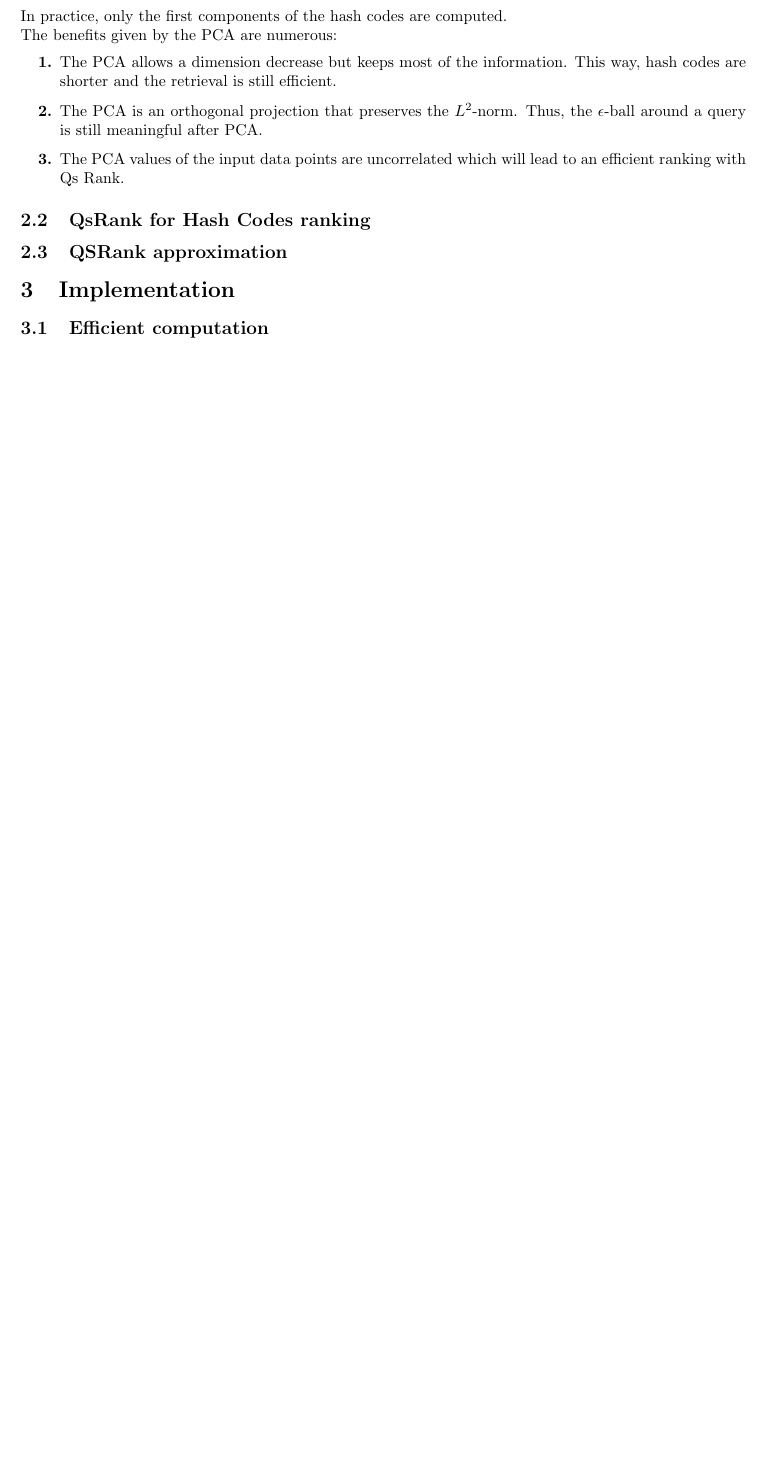
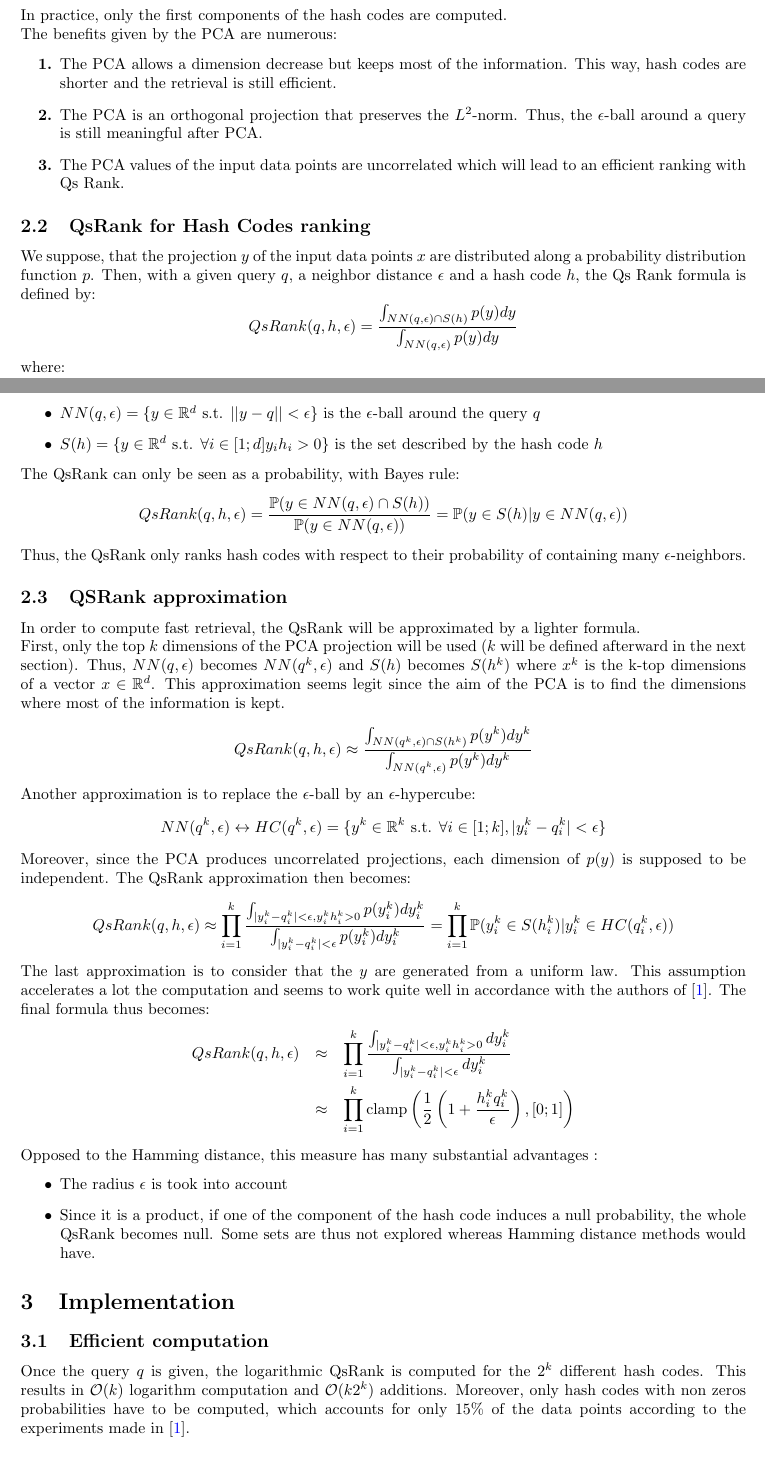
Before and after one commit to arthurdarcet/mva-qsrank, a LaTeX document (Report/report.tex): part of page 1 of 2 before the commit and two parts of pages 1 and 2 of 3 after it, the two joined at a grey line, cut so that both start at the same text, the shorter picture padded with empty space. Compiled offline with LaTeX, dvips and Ghostscript.

Commit message:
more about the report

```diff
--- a/Report/report.tex
+++ b/Report/report.tex
@@ -11,6 +11,7 @@
 \usepackage{amsbsy}
 \usepackage{amssymb}
 \usepackage{algorithm2e}
+\usepackage{algorithmic}
 \usepackage{graphicx}
 \usepackage{psfrag}
 \usepackage{epsfig}
@@ -49,6 +50,8 @@
 \def\endproof{\hfill $\Box$\newline\newline}
 \def\proof{\par\noindent{\it Proof}. \ignorespaces}
 
+\newcommand{\RR}{\mathbb{R}}
+
 \title{Qs Rank and efficient $\epsilon$-neighbor search}
 \author{Arthur Darcet \& Yohann Salaun}
 \date{\today}
@@ -93,11 +96,55 @@ The benefits given by the PCA are numerous:
 
 \subsection{QsRank for Hash Codes ranking}
 
+We suppose, that the projection $y$ of the input data points $x$ are distributed along a probability distribution function $p$. Then, with a given query $q$, a neighbor distance $\epsilon$ and a hash code $h$, the Qs Rank formula is defined by:
+\[
+	QsRank(q, h, \epsilon) = \frac{\int_{NN(q,\epsilon) \cap S(h)} p(y) dy}{\int_{NN(q,\epsilon)} p(y) dy}
+\]
+where:
+\begin{enumerate}
+	\item[$\bullet$]$NN(q,\epsilon) = \{y \in \RR^d \text{ s.t. } ||y-q||<\epsilon\}$ is the $\epsilon$-ball around the query $q$
+	\item[$\bullet$]$S(h) = \{y \in \RR^d \text{ s.t. } \forall i \in [1;d] y_i h_i > 0 \}$ is the set described by the hash code $h$
+\end{enumerate}
+
+The QsRank can only be seen as a probability, with Bayes rule:
+\[
+	QsRank(q, h, \epsilon) = \frac{\mathbb{P}(y\in NN(q,\epsilon) \cap S(h))}{\mathbb{P}(y\in NN(q,\epsilon))} = \mathbb{P}(y \in S(h) | y\in NN(q,\epsilon))
+\]
+Thus, the QsRank only ranks hash codes with respect to their probability of containing many $\epsilon$-neighbors.
+
 \subsection{QSRank approximation}
+
+In order to compute fast retrieval, the QsRank will be approximated by a lighter formula.\\
+First, only the top $k$ dimensions of the PCA projection will be used ($k$ will be defined afterward in the next section). Thus, $NN(q,\epsilon)$ becomes $NN(q^k,\epsilon)$ and $S(h)$ becomes $S(h^k)$ where $x^k$ is the k-top dimensions of a vector $x \in \RR^d$. This approximation seems legit since the aim of the PCA is to find the dimensions where most of the information is kept.
+\[
+	QsRank(q, h, \epsilon) \approx \frac{\int_{NN(q^k,\epsilon) \cap S(h^k)} p(y^k) dy^k}{\int_{NN(q^k,\epsilon)} p(y^k) dy^k}
+\]
+Another approximation is to replace the $\epsilon$-ball by an $\epsilon$-hypercube:
+\[
+	NN(q^k,\epsilon) \leftrightarrow HC(q^k,\epsilon) = \{y^k \in \RR^k \text{ s.t. } \forall i \in [1;k], |y^k_i-q^k_i|<\epsilon\}
+\]
+Moreover, since the PCA produces uncorrelated projections, each dimension of $p(y)$ is supposed to be independent. The QsRank approximation then becomes:
+\[
+	QsRank(q, h, \epsilon) \approx \prod_{i=1}^k \frac{\int_{|y^k_i - q^k_i| < \epsilon, y^k_i h^k_i > 0 } p(y^k_i) dy^k_i}{\int_{|y^k_i - q^k_i| < \epsilon} p(y^k_i) dy^k_i} = \prod_{i=1}^k \mathbb{P}(y^k_i \in S(h^k_i) | y^k_i \in HC(q^k_i,\epsilon))
+\]
+The last approximation is to consider that the $y$ are generated from a uniform law. This assumption accelerates a lot the computation and seems to work quite well in accordance with the authors of \citep{QSRank}. The final formula thus becomes:
+\begin{eqnarray*}
+	QsRank(q, h, \epsilon)
+	& \approx & \prod_{i=1}^k \frac{\int_{|y^k_i - q^k_i| < \epsilon, y^k_i h^k_i > 0 } dy^k_i}{\int_{|y^k_i - q^k_i| < \epsilon} dy^k_i} \\
+	& \approx & \prod_{i=1}^k \text{clamp} \left(\frac{1}{2}\left( 1 + \frac{h^k_i q^k_i}{\epsilon} \right), [0;1] \right)
+\end{eqnarray*}
+
+Opposed to the Hamming distance, this measure has many substantial advantages :
+\begin{enumerate}
+	\item[$\bullet$] The radius $\epsilon$ is took into account
+	\item[$\bullet$] Since it is a product, if one of the component of the hash code induces a null probability, the whole QsRank becomes null. Some sets are thus not explored whereas Hamming distance methods would have.
+\end{enumerate}
 
 \section{Implementation}
 
 \subsection{Efficient computation}
+
+Once the query $q$ is given, the logarithmic QsRank is computed for the $2^k$ different hash codes. This results in $\mathcal{O}(k)$ logarithm computation and $\mathcal{O}(k 2^k)$ additions. Moreover, only hash codes with non zeros probabilities have to be computed, which accounts for only $15\%$ of the data points according to the experiments made in \citep{QSRank}.
 
 \subsection{Retrieval procedure}
 
```
Also changed, not shown: Report/report.pdf (added), Report/report.tex (3 more changed lines).
